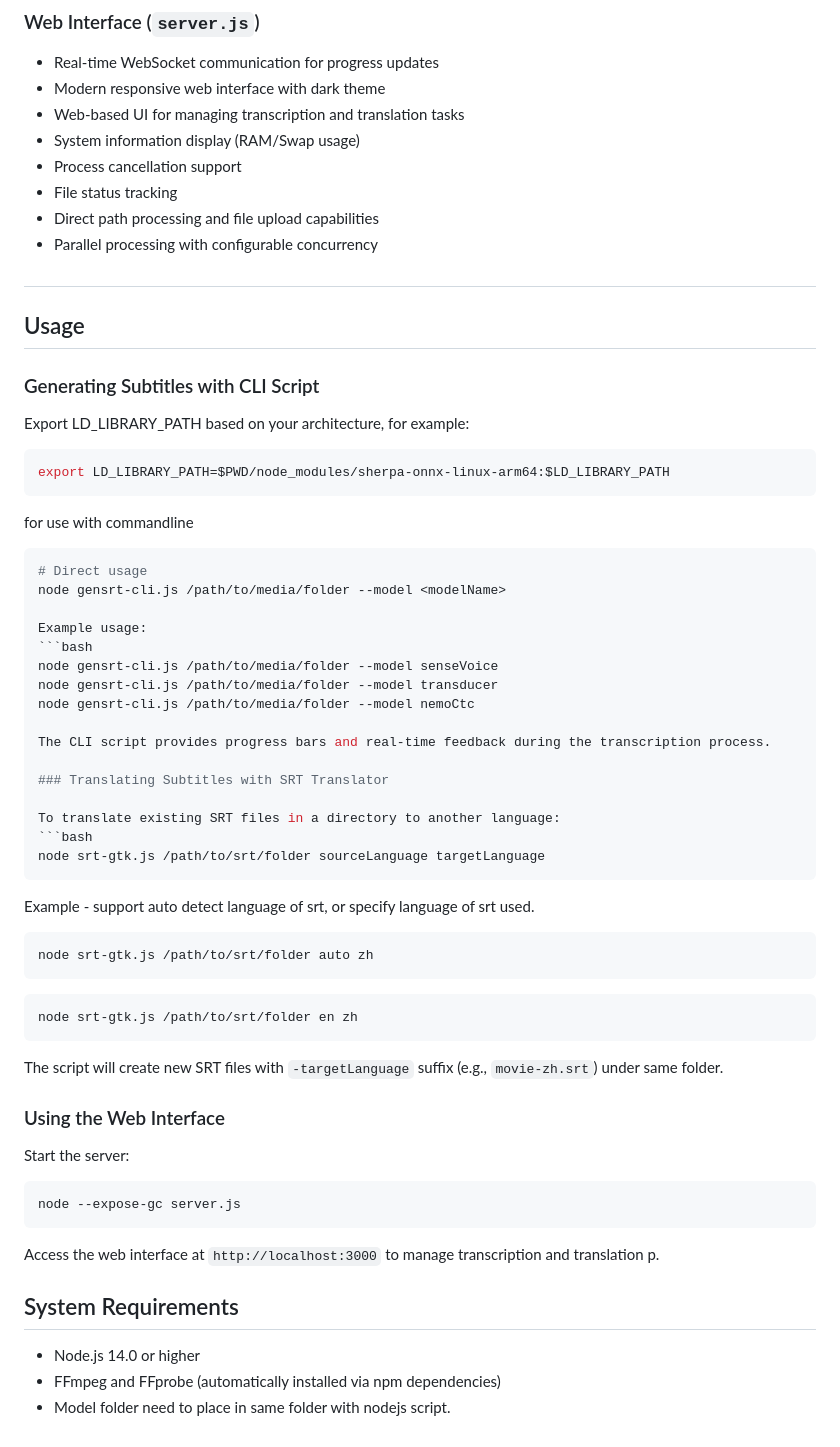
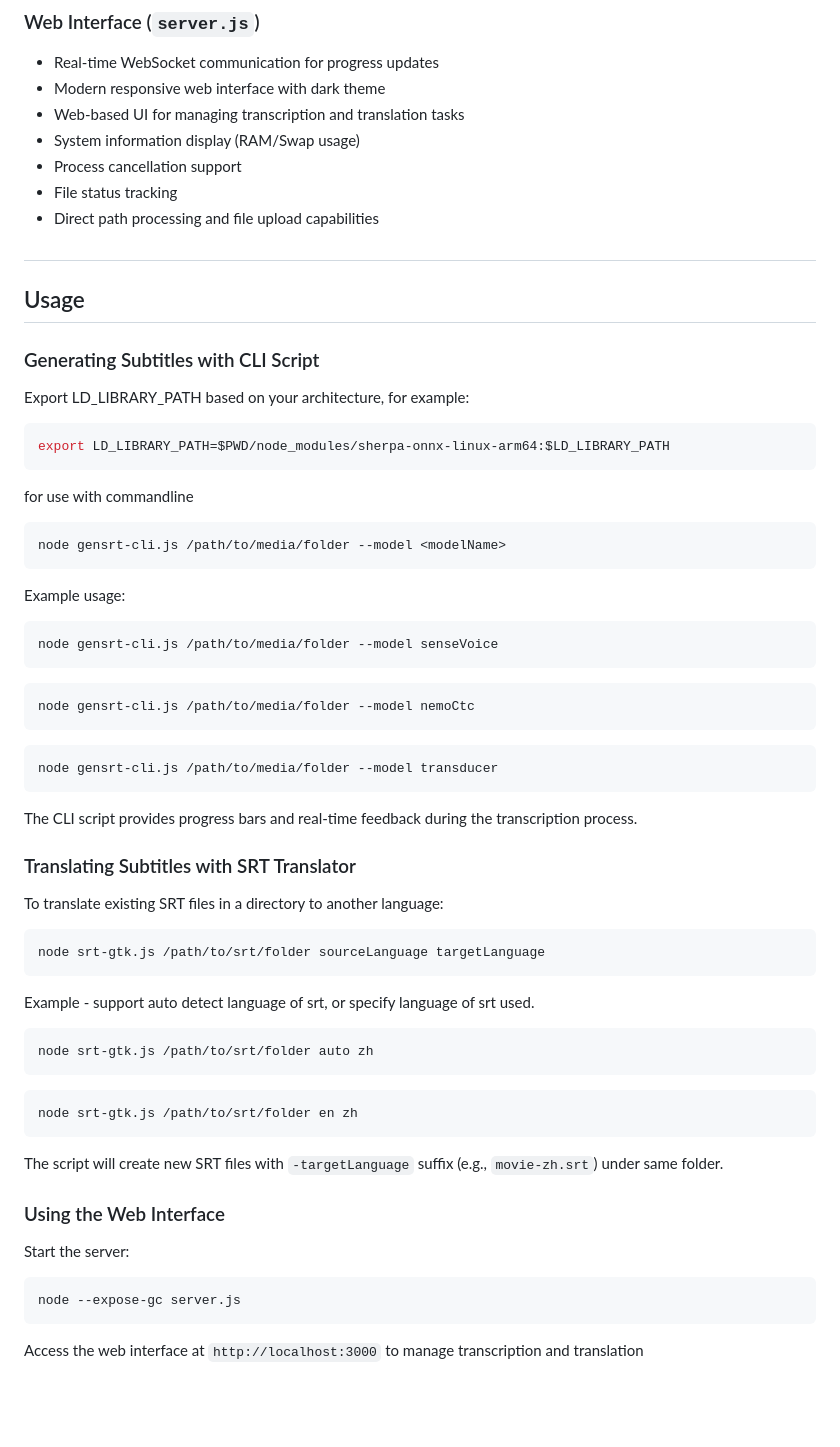
Before and after one commit to leefm0204/sherpa-onnx-Nodejs-Generate-and-Translate-Subtitle, a Markdown page: README.md, the part around one of its changes. Rendered like a GitHub page; blank space fills up the shorter version.

````diff
--- a/README.md
+++ b/README.md
@@ -30,7 +32,6 @@ Generate and translate subtitles using Sherpa-Onnx node-addon-api that are 2 to
 - Process cancellation support
 - File status tracking
 - Direct path processing and file upload capabilities
-- Parallel processing with configurable concurrency
 
 ##
 
@@ -46,14 +47,19 @@ export LD_LIBRARY_PATH=$PWD/node_modules/sherpa-onnx-linux-arm64:$LD_LIBRARY_PAT
 for use with commandline
 
 ```bash
-# Direct usage
 node gensrt-cli.js /path/to/media/folder --model <modelName>
-
+```
 Example usage:
 ```bash
 node gensrt-cli.js /path/to/media/folder --model senseVoice
+```
+```bash
+node gensrt-cli.js /path/to/media/folder --model nemoCtc
+```
+
+```bash
 node gensrt-cli.js /path/to/media/folder --model transducer
-node gensrt-cli.js /path/to/media/folder --model nemoCtc
+```
 
 The CLI script provides progress bars and real-time feedback during the transcription process.
 
@@ -68,6 +74,7 @@ Example - support auto detect language of srt, or specify language of srt used.
 ```bash
 node srt-gtk.js /path/to/srt/folder auto zh
 ```
+
 ```bash
 node srt-gtk.js /path/to/srt/folder en zh
 ```
@@ -81,10 +88,4 @@ Start the server:
 node --expose-gc server.js
 ```
 
-Access the web interface at `http://localhost:3000` to manage transcription and translation p.
-
-## System Requirements
-
-- Node.js 14.0 or higher
-- FFmpeg and FFprobe (automatically installed via npm dependencies)
-- Model folder need to place in same folder with nodejs script.
+Access the web interface at `http://localhost:3000` to manage transcription and translation
````
Also changed, not shown: other parts of README.md (+2 -0 lines).
